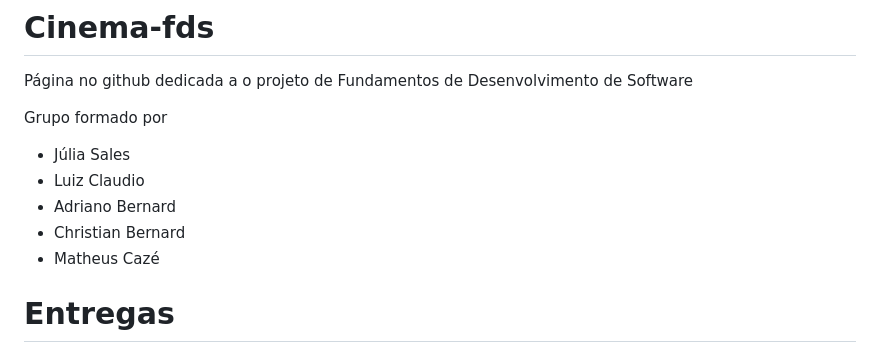
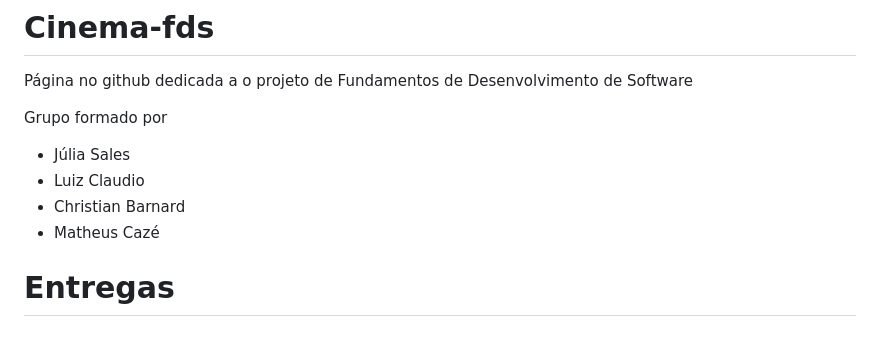
Before and after one commit to julsales/cinema-fds, a Markdown page: README.md, the part around the change. Drawn GitHub-style.

Commit message:
Atualizar o README.md

```diff
--- a/README.md
+++ b/README.md
@@ -5,8 +5,7 @@ Página no github dedicada a o projeto de Fundamentos de Desenvolvimento de Soft
 Grupo formado por
 - Júlia Sales
 - Luiz Claudio
-- Adriano Bernard
-- Christian Bernard
+- Christian Barnard
 - Matheus Cazé
 
 # Entregas
```
